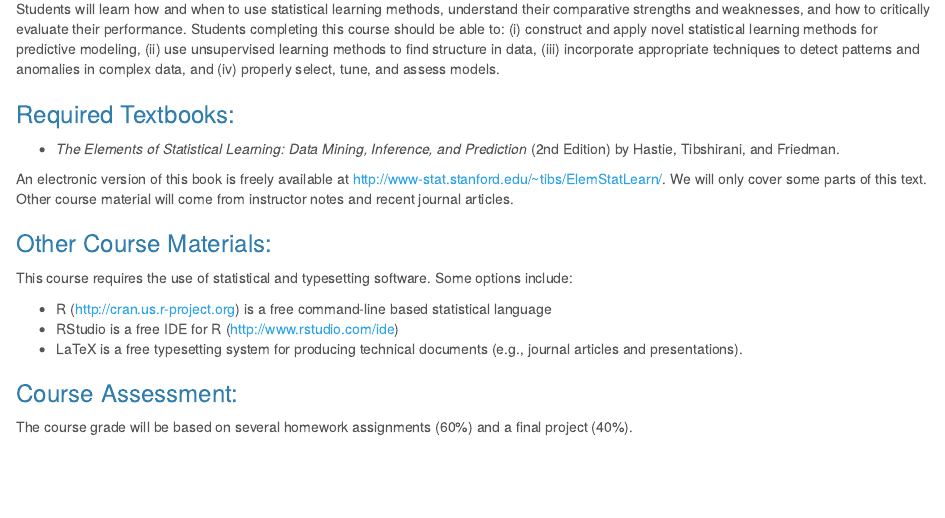
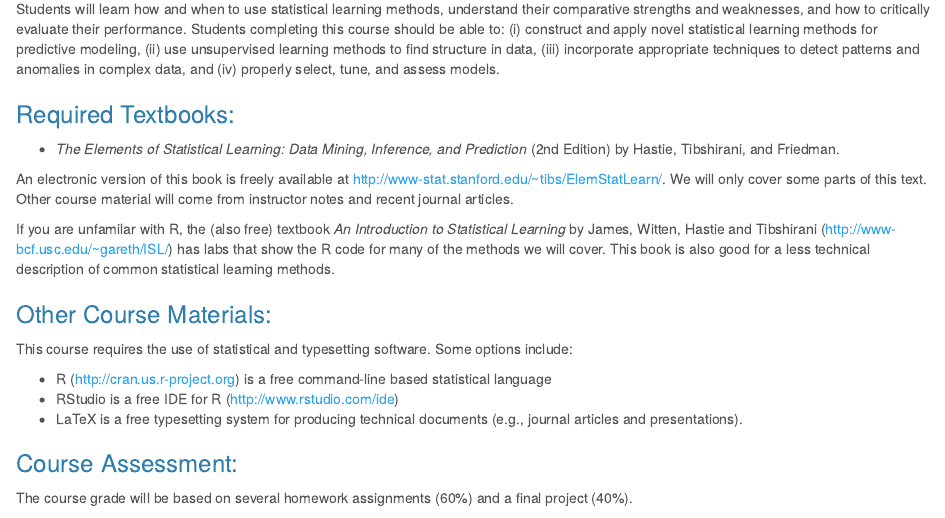
Before and after one commit to mdporter/ST697, an R Markdown document (syllabus.Rmd): the page in a window 1100 px wide, from 710 px down. Rendered offline with R 4.5, knitr and Pandoc, with nearby package versions; a font, style sheet, LaTeX package, included part or bibliography that could not be used is replaced or left out.

Commit message:
add textbook: An intro to stat learning

```diff
--- a/syllabus.Rmd
+++ b/syllabus.Rmd
@@ -67,6 +67,7 @@ Students will learn how and when to use statistical learning methods, understand
 
 An electronic version of this book is freely available at <http://www-stat.stanford.edu/~tibs/ElemStatLearn/>. We will only cover some parts of this text. Other course material will come from instructor notes and recent journal articles.
 
+If you are unfamilar with R, the (also free) textbook *An Introduction to Statistical Learning* by James, Witten, Hastie and Tibshirani (<http://www-bcf.usc.edu/~gareth/ISL/>) has labs that show the R code for many of the methods we will cover. This book is also good for a less technical description of common statistical learning methods.
 
 
 ### Other Course Materials:
```
Also changed, not shown: syllabus.html.
